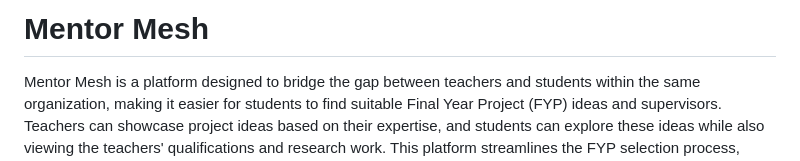
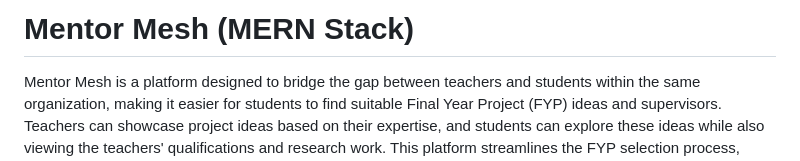
Before and after one commit to RidaZaidi05/Fyp-Mentor-Mesh, a Markdown page: README.md, the part around the change. Drawn GitHub-style.

```diff
--- a/README.md
+++ b/README.md
@@ -1,4 +1,4 @@
-# Mentor Mesh
+# Mentor Mesh (MERN Stack)
 Mentor Mesh is a platform designed to bridge the gap between teachers and students within the same organization, making it easier for students to find suitable Final Year Project (FYP) ideas and supervisors. Teachers can showcase project ideas based on their expertise, and students can explore these ideas while also viewing the teachers' qualifications and research work. This platform streamlines the FYP selection process, ensuring students connect with the right mentors for their academic and research pursuits.
 ## Key Features
 ### 🔐 Login/Logout with Role-Based Access
```
